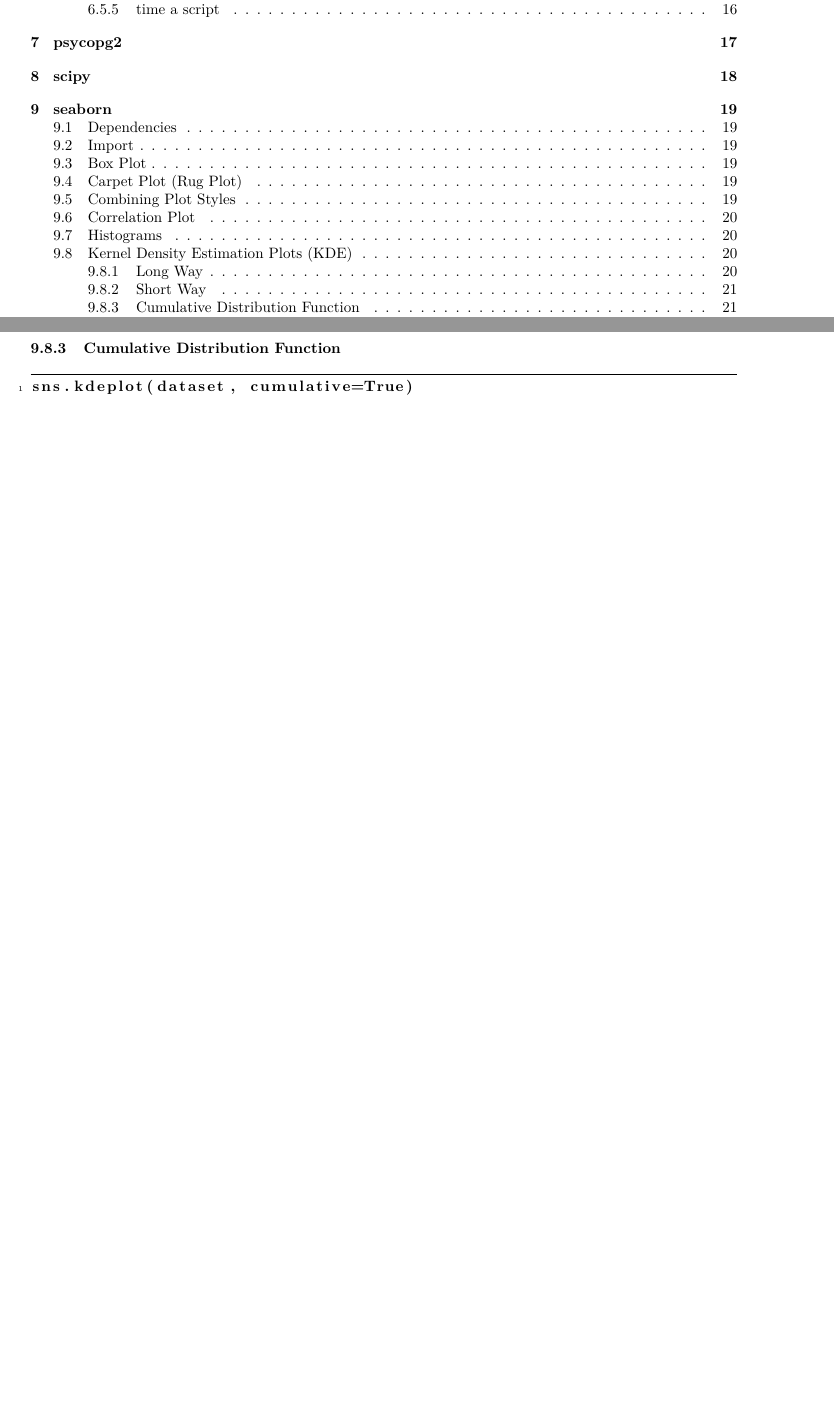
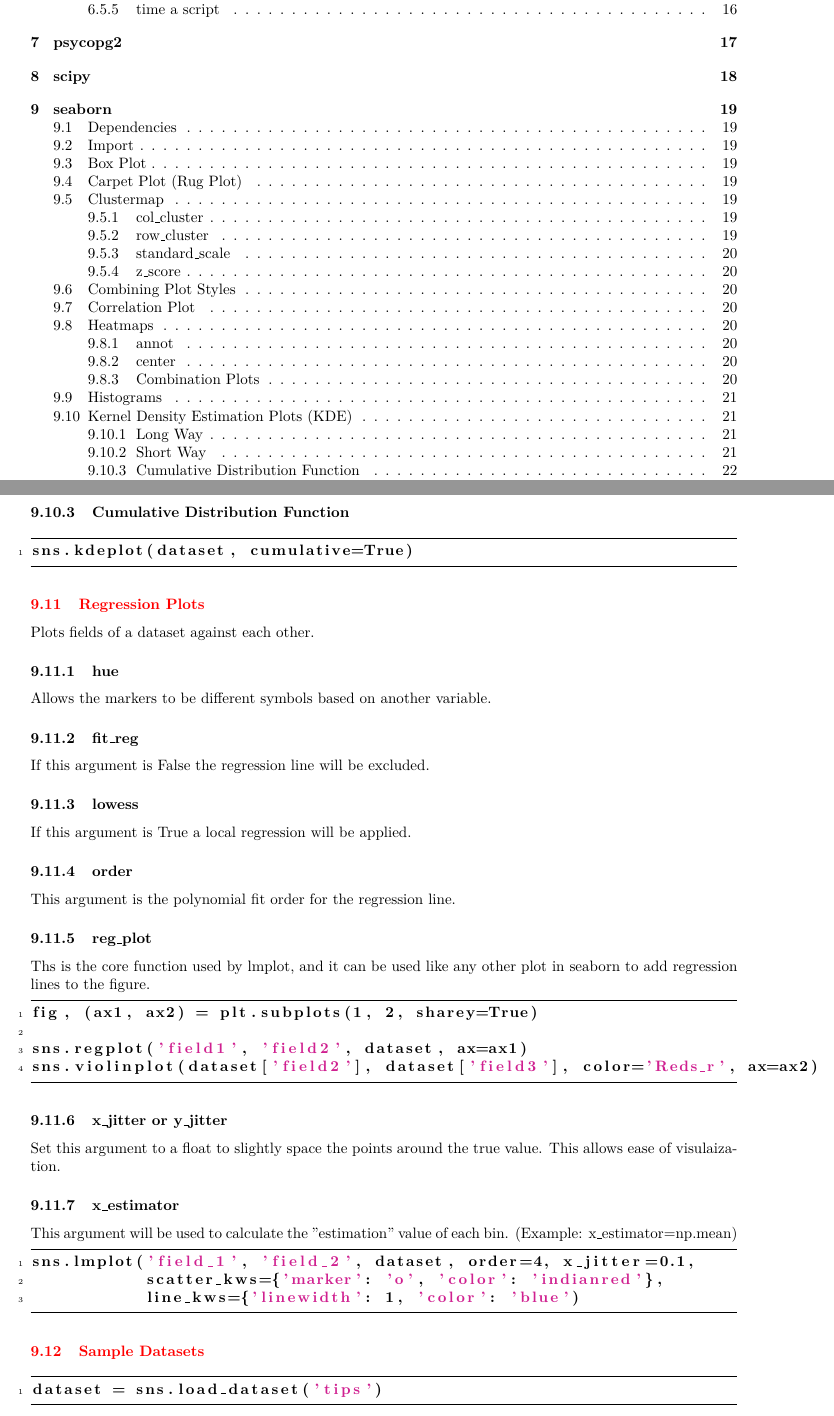
Before and after one commit to TimothyHelton/notes, a LaTeX document (python/python.tex, which reads python/content/seaborn.tex): two parts of pages 4 and 28 of 28 before the commit and two parts of pages 4 and 30 of 31 after it, joined at a grey line, cut so that both start at the same text, the shorter picture padded with empty space. Compiled offline with pdfLaTeX.

Commit message:
FEAT: update seaborn

```diff
--- a/python/content/seaborn.tex
+++ b/python/content/seaborn.tex
@@ -128,6 +184,61 @@
 \end{lstlisting}
 
 %%%
+\subsection{Regression Plots}
+Plots fields of a dataset against each other.
+
+%
+\subsubsection{hue}
+Allows the markers to be different symbols based on another variable.
+
+%
+\subsubsection{fit\_reg}
+If this argument is False the regression line will be excluded.
+
+%
+\subsubsection{lowess}
+If this argument is True a local regression will be applied.
+
+%
+\subsubsection{order}
+This argument is the polynomial fit order for the regression line.
+
+%
+\subsubsection{reg\_plot}
+Ths is the core function used by lmplot, and it can be used like any other
+plot in seaborn to add regression lines to the figure.
+
+\begin{lstlisting}
+fig, (ax1, ax2) = plt.subplots(1, 2, sharey=True)
+
+sns.regplot('field1', 'field2', dataset, ax=ax1)
+sns.violinplot(dataset['field2'], dataset['field3'], color='Reds_r', ax=ax2)
+\end{lstlisting}
+%
+\subsubsection{x\_jitter or y\_jitter}
+Set this argument to a float to slightly space the points around the true value.
+This allows ease of visulaization.
+
+%
+\subsubsection{x\_estimator}
+This argument will be used to calculate the "estimation" value of each bin.
+(Example: x\_estimator=np.mean)
+
+
+\begin{lstlisting}
+sns.lmplot('field_1', 'field_2', dataset, order=4, x_jitter=0.1,
+           scatter_kws={'marker': 'o', 'color': 'indianred'},
+           line_kws={'linewidth': 1, 'color': 'blue')
+\end{lstlisting}
+
+%%%
+\subsection{Sample Datasets}
+
+\begin{lstlisting}
+dataset = sns.load_dataset('tips')
+\end{lstlisting}
+
+%%%
 \subsection{Violin Plot}
 Combine a KDE Plot with a Box Plot. This type of plot will distinguish between
 data that is symmetric about zero or centered on zero.
```
Also changed, not shown: python/content/seaborn.tex (56 more changed lines).
